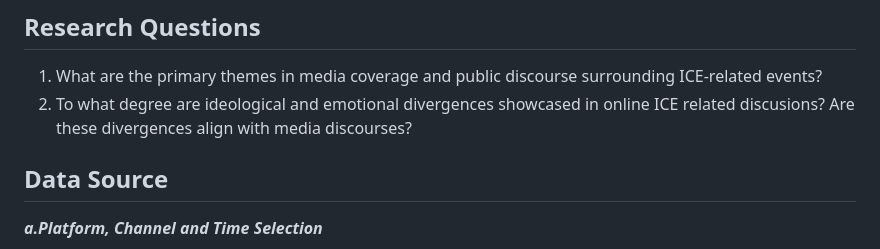
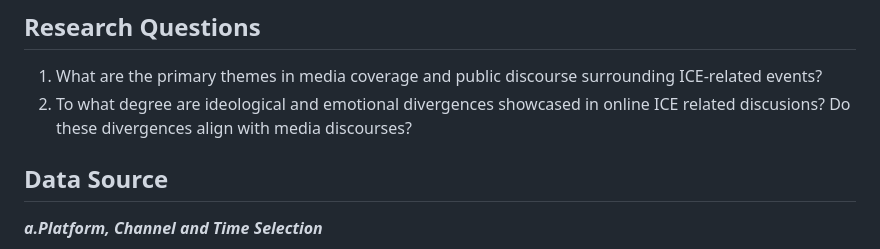
Before and after one commit to ZijinDai/SOSC314-PROJECT, a Markdown page: README.md, the part around the change. Drawn GitHub-style.

```diff
--- a/README.md
+++ b/README.md
@@ -10,7 +10,7 @@
 
 ## Research Questions
 1. What are the primary themes in media coverage and public discourse surrounding ICE-related events?
-2. To what degree are ideological and emotional divergences showcased in online ICE related discusions? Are these divergences align with media discourses?
+2. To what degree are ideological and emotional divergences showcased in online ICE related discusions? Do these divergences align with media discourses?
 
 ## Data Source
 
```
